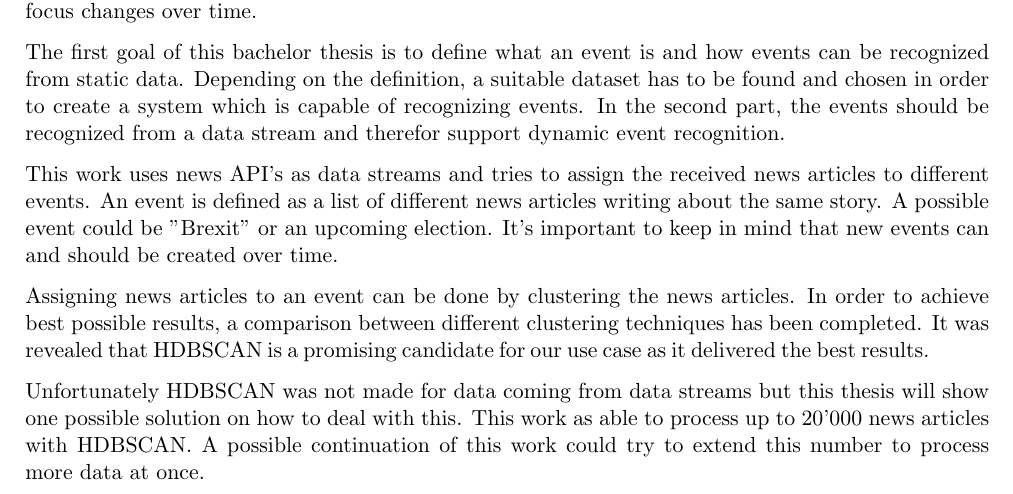
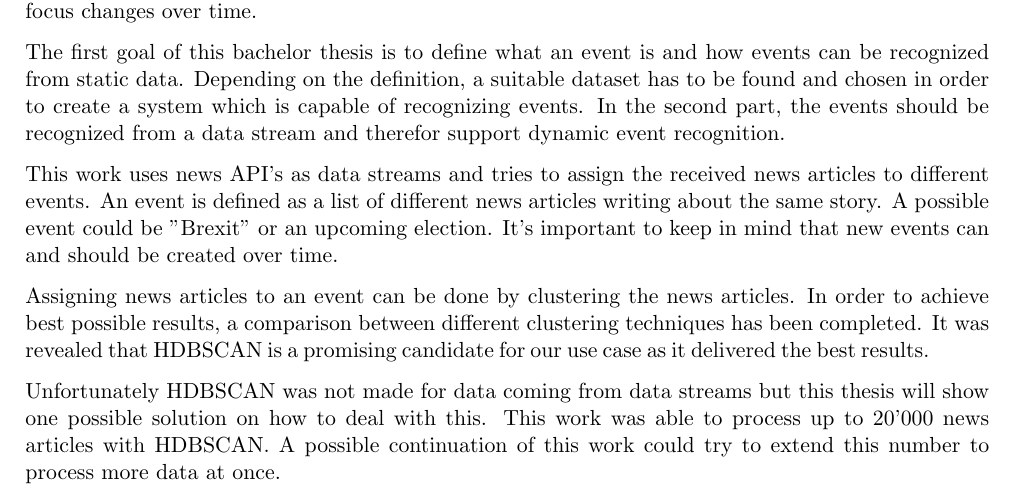
Before and after one commit to dpacassi/dynamic-event-detection-in-data-streams, a LaTeX thesis (doc/thesis.tex, which reads doc/abstract.tex): part of page 3 of 17, cut so that both start at the same text. Compiled offline with pdfLaTeX.

Commit message:
Fix minor doc mistakes

```diff
--- a/doc/abstract.tex
+++ b/doc/abstract.tex
@@ -28,5 +28,5 @@ It was revealed that HDBSCAN is a promising candidate for our use case as it del
 
 Unfortunately HDBSCAN was not made for data coming from data streams but this thesis will show
 one possible solution on how to deal with this.
-This work as able to process up to 20'000 news articles with HDBSCAN.
+This work was able to process up to 20'000 news articles with HDBSCAN.
 A possible continuation of this work could try to extend this number to process more data at once.
```
Also changed, not shown: doc/thesis.pdf.
